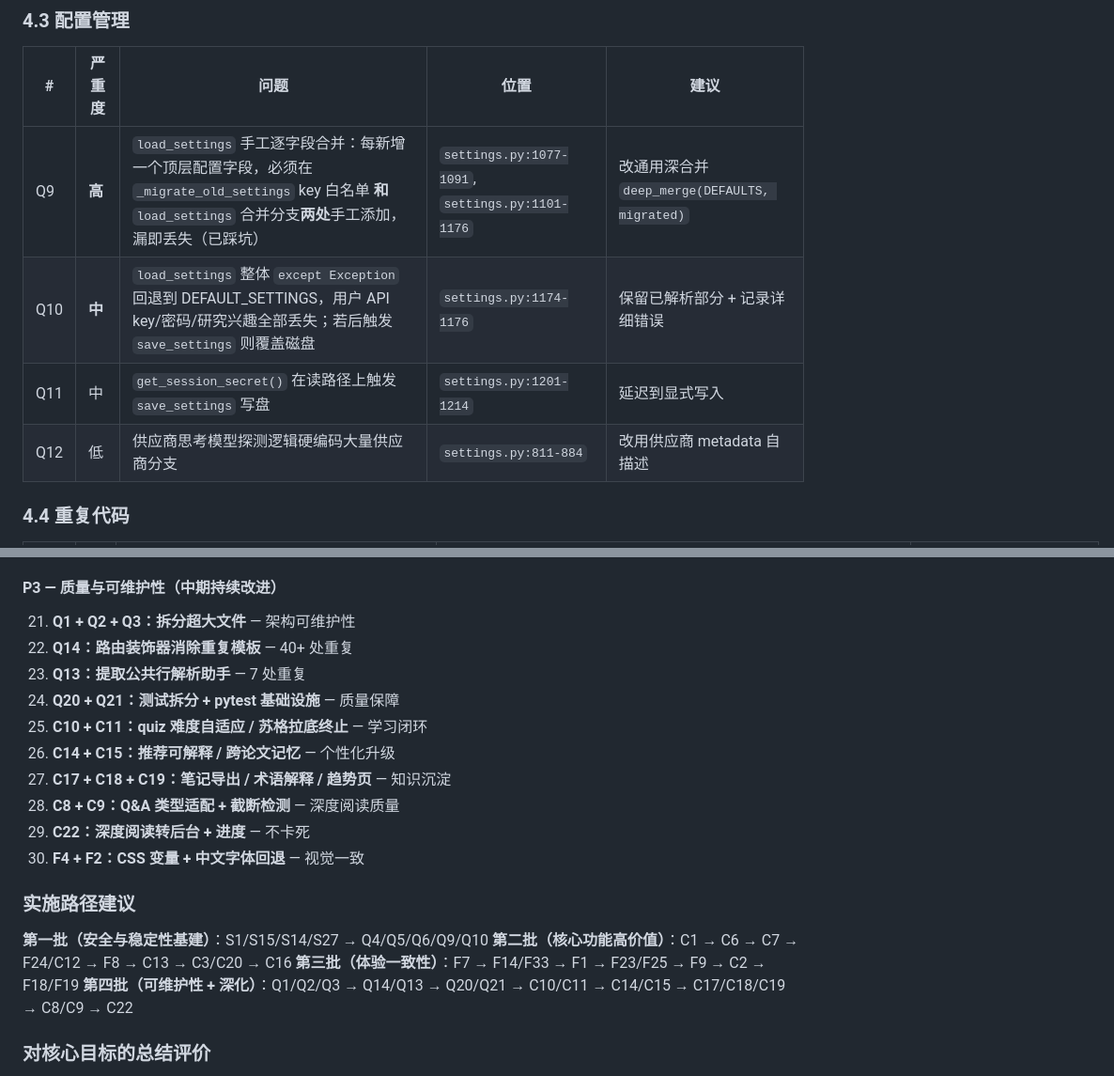
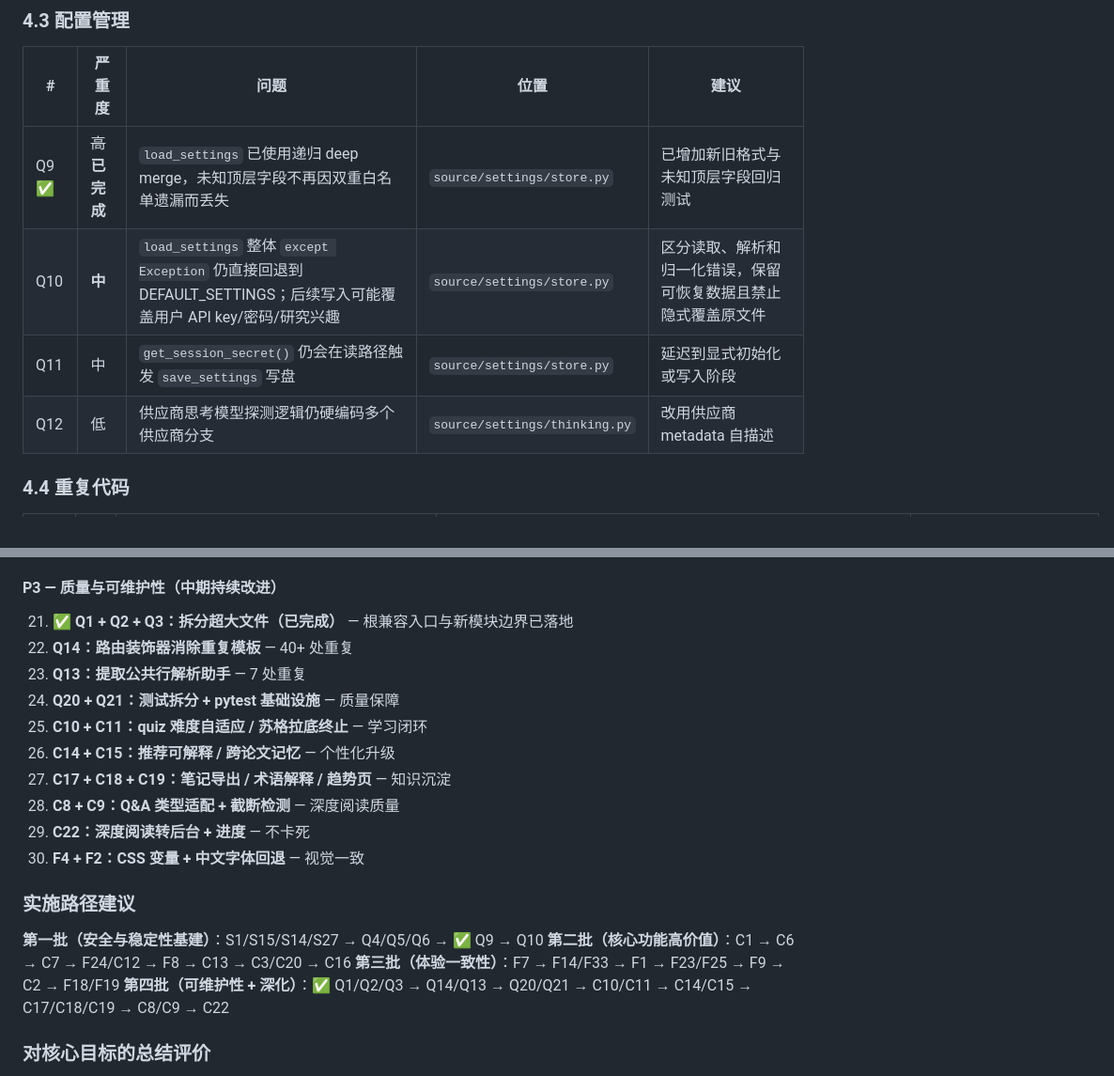
Before and after one commit to 040822/arxiv, a Markdown page: docs/plan/project-review-2026-07-10.md, 2 parts joined by grey strips. Shown at 94% size. Drawn GitHub-style.

```diff
--- a/docs/plan/project-review-2026-07-10.md
+++ b/docs/plan/project-review-2026-07-10.md
@@ -243,10 +246,10 @@
 
 | # | 严重度 | 问题 | 位置 | 建议 |
 |---|--------|------|------|------|
-| Q9 | **高** | `load_settings` 手工逐字段合并：每新增一个顶层配置字段，必须在 `_migrate_old_settings` key 白名单 **和** `load_settings` 合并分支**两处**手工添加，漏即丢失（已踩坑） | `settings.py:1077-1091`, `settings.py:1101-1176` | 改通用深合并 `deep_merge(DEFAULTS, migrated)` |
-| Q10 | **中** | `load_settings` 整体 `except Exception` 回退到 DEFAULT_SETTINGS，用户 API key/密码/研究兴趣全部丢失；若后触发 `save_settings` 则覆盖磁盘 | `settings.py:1174-1176` | 保留已解析部分 + 记录详细错误 |
-| Q11 | 中 | `get_session_secret()` 在读路径上触发 `save_settings` 写盘 | `settings.py:1201-1214` | 延迟到显式写入 |
-| Q12 | 低 | 供应商思考模型探测逻辑硬编码大量供应商分支 | `settings.py:811-884` | 改用供应商 metadata 自描述 |
+| Q9 ✅ | ~~高~~ **已完成** | `load_settings` 已使用递归 deep merge，未知顶层字段不再因双重白名单遗漏而丢失 | `source/settings/store.py` | 已增加新旧格式与未知顶层字段回归测试 |
+| Q10 | **中** | `load_settings` 整体 `except Exception` 仍直接回退到 DEFAULT_SETTINGS；后续写入可能覆盖用户 API key/密码/研究兴趣 | `source/settings/store.py` | 区分读取、解析和归一化错误，保留可恢复数据且禁止隐式覆盖原文件 |
+| Q11 | 中 | `get_session_secret()` 仍会在读路径触发 `save_settings` 写盘 | `source/settings/store.py` | 延迟到显式初始化或写入阶段 |
+| Q12 | 低 | 供应商思考模型探测逻辑仍硬编码多个供应商分支 | `source/settings/thinking.py` | 改用供应商 metadata 自描述 |
 
 ### 4.4 重复代码
 
@@ -327,7 +330,7 @@
 
 #### P3 — 质量与可维护性（中期持续改进）
 
-21. **Q1 + Q2 + Q3：拆分超大文件** — 架构可维护性
+21. **✅ Q1 + Q2 + Q3：拆分超大文件（已完成）** — 根兼容入口与新模块边界已落地
 22. **Q14：路由装饰器消除重复模板** — 40+ 处重复
 23. **Q13：提取公共行解析助手** — 7 处重复
 24. **Q20 + Q21：测试拆分 + pytest 基础设施** — 质量保障
@@ -340,10 +343,10 @@
 
 ### 实施路径建议
 
-**第一批（安全与稳定性基建）**：S1/S15/S14/S27 → Q4/Q5/Q6/Q9/Q10
+**第一批（安全与稳定性基建）**：S1/S15/S14/S27 → Q4/Q5/Q6 → ✅ Q9 → Q10
 **第二批（核心功能高价值）**：C1 → C6 → C7 → F24/C12 → F8 → C13 → C3/C20 → C16
 **第三批（体验一致性）**：F7 → F14/F33 → F1 → F23/F25 → F9 → C2 → F18/F19
-**第四批（可维护性 + 深化）**：Q1/Q2/Q3 → Q14/Q13 → Q20/Q21 → C10/C11 → C14/C15 → C17/C18/C19 → C8/C9 → C22
+**第四批（可维护性 + 深化）**：✅ Q1/Q2/Q3 → Q14/Q13 → Q20/Q21 → C10/C11 → C14/C15 → C17/C18/C19 → C8/C9 → C22
 
 ### 对核心目标的总结评价
 
```
Also changed, not shown: other parts of docs/plan/project-review-2026-07-10.md (+12 -9 lines).
